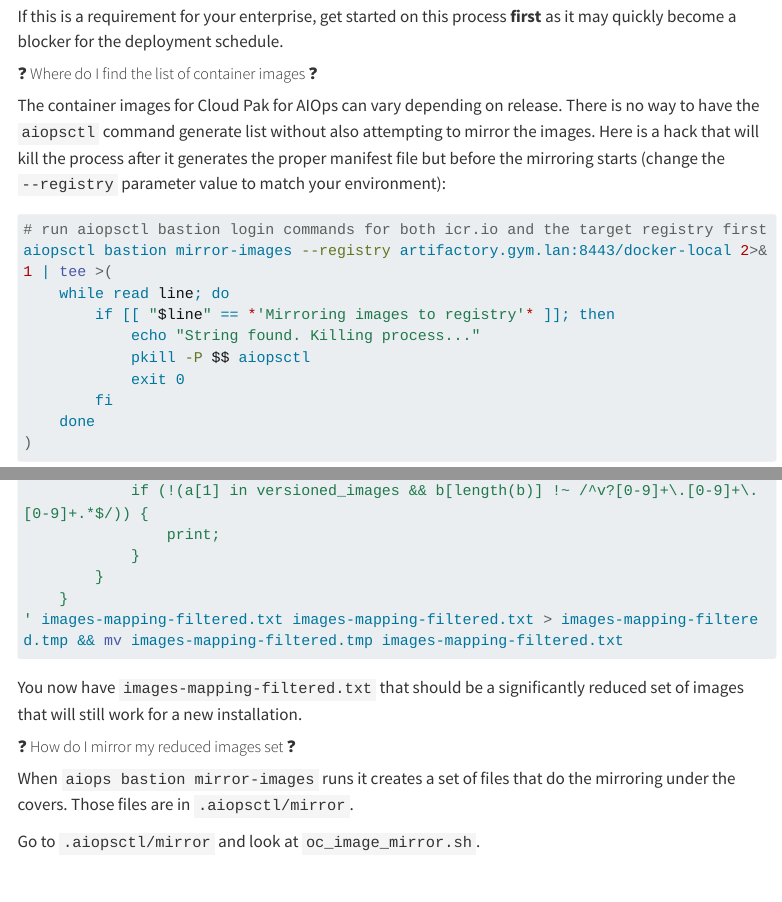
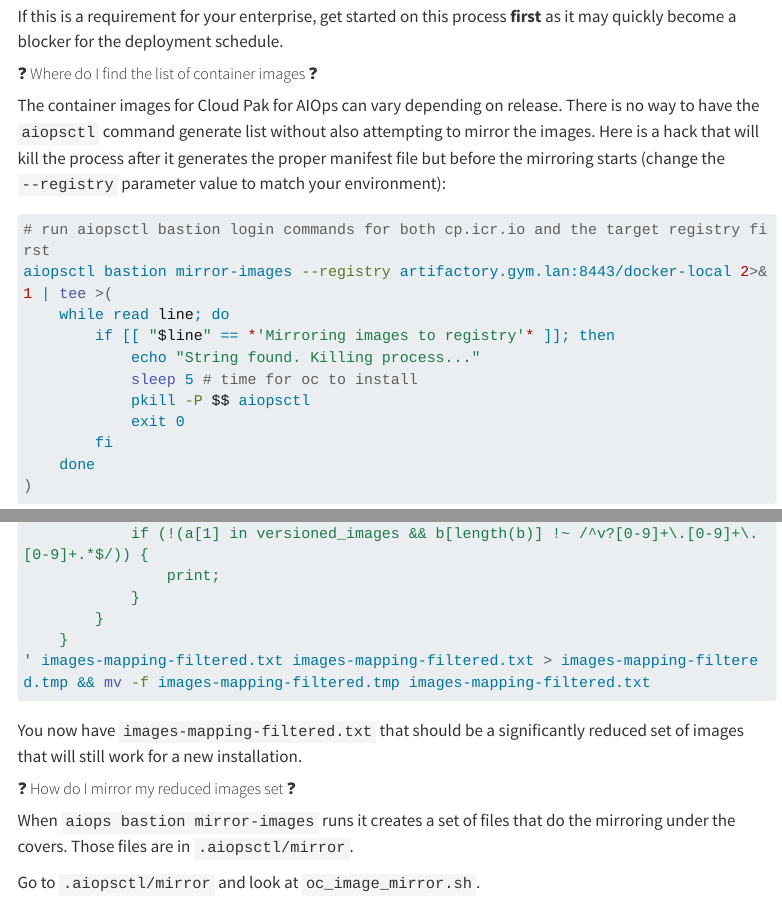
Before and after one commit to ibm-client-engineering/solution-aiops-handbook, a Quarto document (src/solution_overview/prepare.qmd): the page in a window 1100 px wide, from 1450 px down, and a second part further down, joined at a grey line. Rendered offline with R 4.5, knitr and Pandoc in place of Quarto, with nearby package versions; menus at the side of the page are left out; long lines of code are wrapped.

Commit message:
Update prepare.qmd
Signed-off-by: Mat Davis <mat.davis@gmail.com>

````diff
--- a/src/solution_overview/prepare.qmd
+++ b/src/solution_overview/prepare.qmd
@@ -75,11 +75,12 @@
 starts (change the `--registry` parameter value to match your environment):
 
 ```bash
-# run aiopsctl bastion login commands for both icr.io and the target registry first
+# run aiopsctl bastion login commands for both cp.icr.io and the target registry first
 aiopsctl bastion mirror-images --registry artifactory.gym.lan:8443/docker-local 2>&1 | tee >(
     while read line; do
         if [[ "$line" == *'Mirroring images to registry'* ]]; then
             echo "String found. Killing process..."
+            sleep 5 # time for oc to install
             pkill -P $$ aiopsctl
             exit 0
         fi
@@ -177,7 +178,7 @@
             }
         }
     }
-' images-mapping-filtered.txt images-mapping-filtered.txt > images-mapping-filtered.tmp && mv images-mapping-filtered.tmp images-mapping-filtered.txt
+' images-mapping-filtered.txt images-mapping-filtered.txt > images-mapping-filtered.tmp && mv -f images-mapping-filtered.tmp images-mapping-filtered.txt
 ```
 
 You now have `images-mapping-filtered.txt` that should be a significantly reduced set of images that will still work for a new installation.
````
